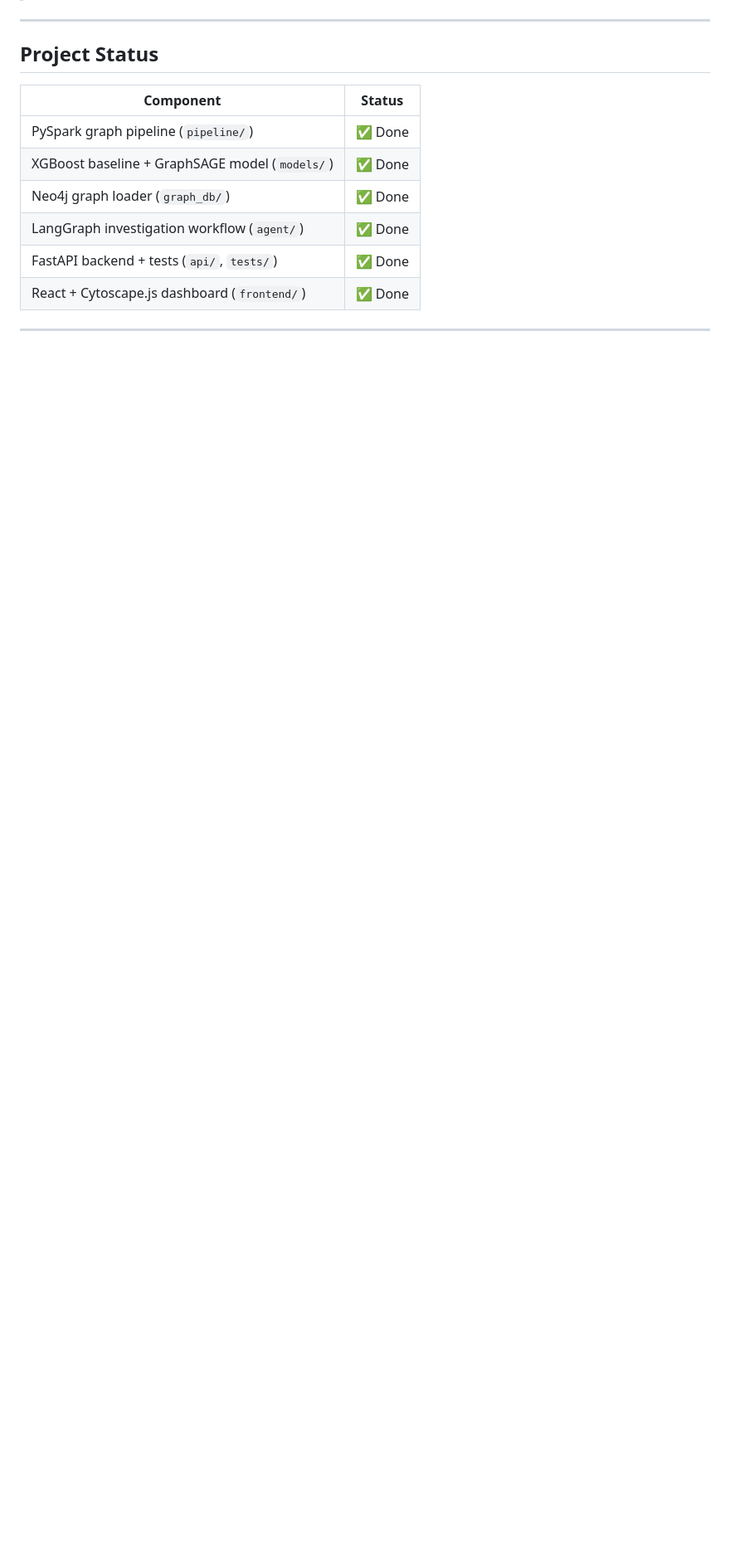
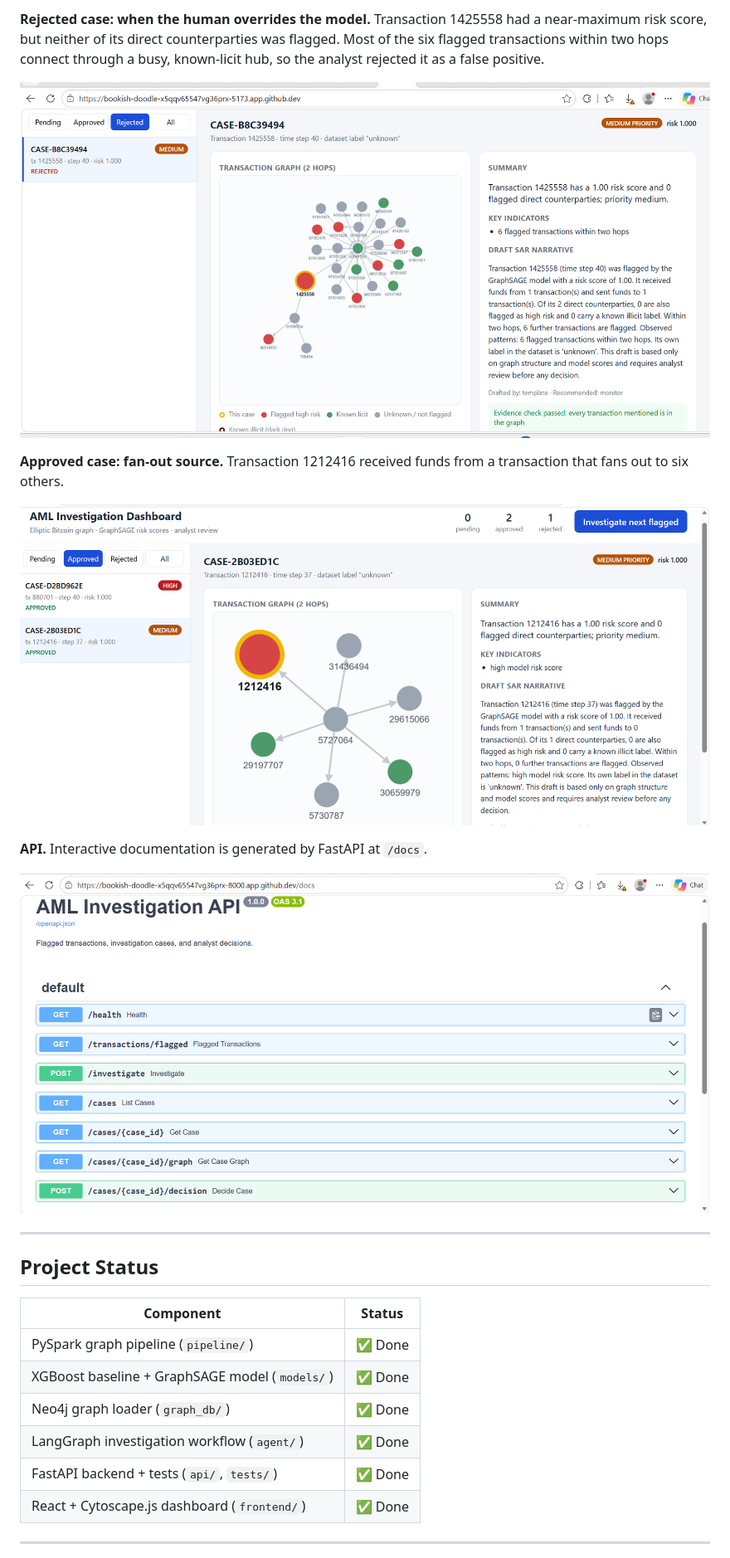
Before and after one commit to likitha-reddy-ux/Graph-Based-AML-Investigation-Workflow, a Markdown page: README.md, the part around one of its changes. Shown at 83% size. Rendered like a GitHub page; pictures changed too: docs/screenshots/api-docs.png (added), docs/screenshots/case-fan-out-approved.png (added), docs/screenshots/case-rejected.png (added); blank space fills up the shorter version.

Commit message:
Add demo section and screenshots to README

```diff
--- a/README.md
+++ b/README.md
@@ -44,3 +62,14 @@ Traditional rule-based AML systems look at transactions one at a time and miss p
+**Rejected case: when the human overrides the model.** Transaction 1425558 had a near-maximum risk score, but neither of its direct counterparties was flagged. Most of the six flagged transactions within two hops connect through a busy, known-licit hub, so the analyst rejected it as a false positive.
+
+![Rejected case where flagged transactions connect only through a licit hub](docs/screenshots/case-rejected.png)
+
+**Approved case: fan-out source.** Transaction 1212416 received funds from a transaction that fans out to six others.
+
+![Approved case with a fan-out source transaction](docs/screenshots/case-fan-out-approved.png)
+
+**API.** Interactive documentation is generated by FastAPI at `/docs`.
+
+![FastAPI interactive documentation listing all endpoints](docs/screenshots/api-docs.png)
 
 ---
 
```
Also changed, not shown: other parts of README.md (+18 -0 lines), docs/screenshots/api-health.png (added), docs/screenshots/case-high-priority.png (added).
